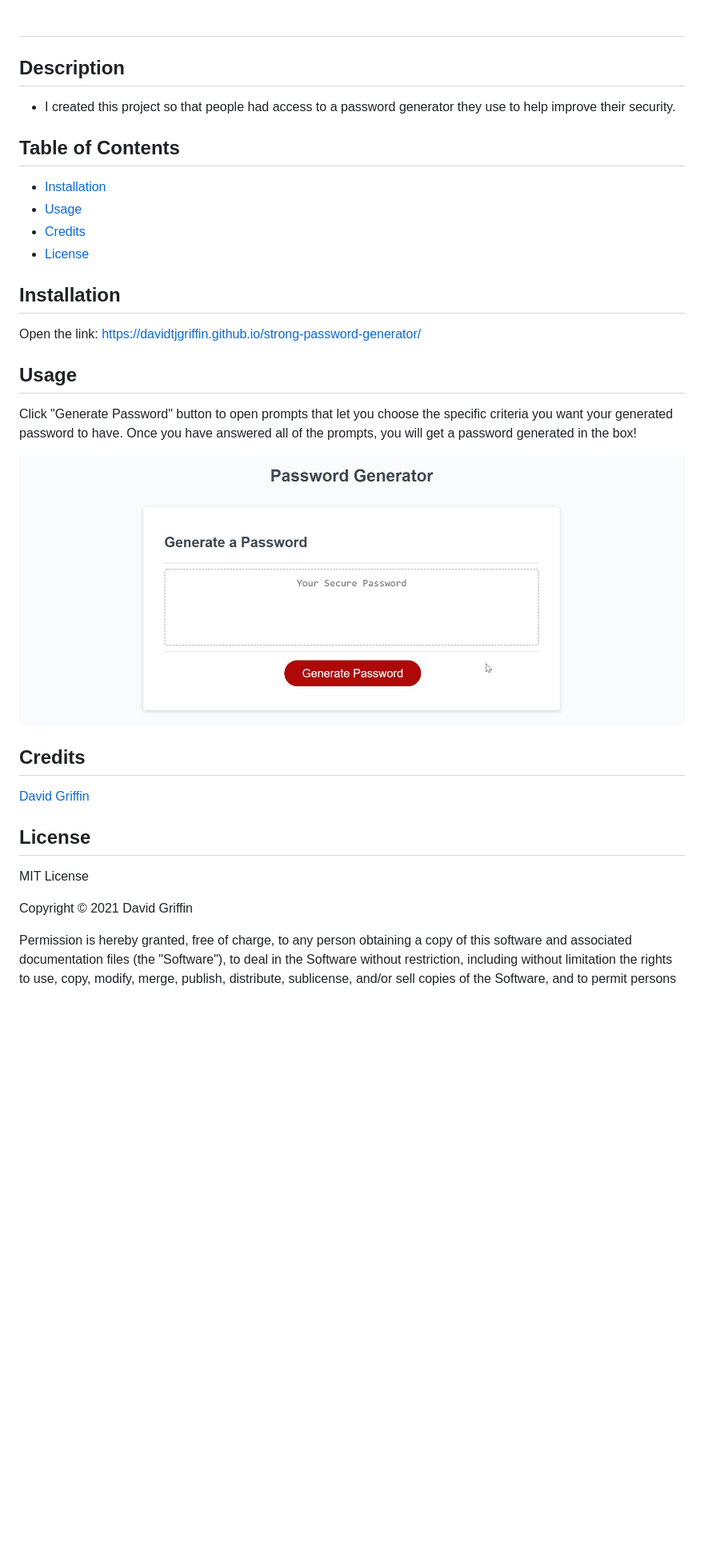
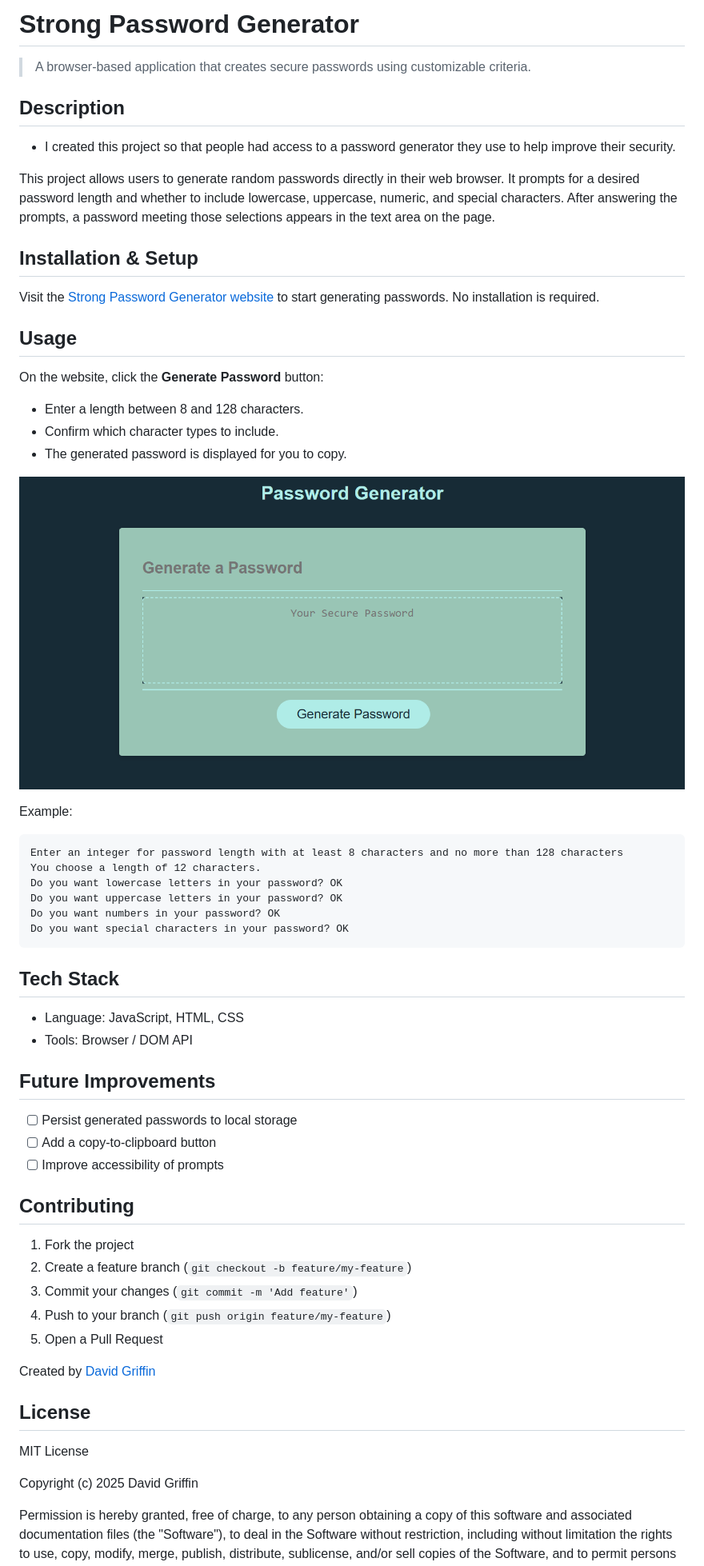
Before and after one commit to DavidTJGriffin/strong-password-generator, a Markdown page: README.md, the part around the change printed below. Shown: that part at 80% size. Rendered like a GitHub page; pictures changed too: assets/images/website-screenshot.jpg (deleted), assets/images/website-screenshot.png (added); blank space fills up the shorter version.

````diff
--- a/README.md
+++ b/README.md
@@ -1,26 +1,63 @@
-# <Your-Project-Title>
+# Strong Password Generator
+
+> A browser-based application that creates secure passwords using customizable criteria.
+
 ## Description
 - I created this project so that people had access to a password generator they use to help improve their security.
-## Table of Contents
-- [Installation](#installation)
-- [Usage](#usage)
-- [Credits](#credits)
-- [License](#license)
-## Installation
-Open the link: https://davidtjgriffin.github.io/strong-password-generator/
+
+This project allows users to generate random passwords directly in their web browser. It prompts for a desired password length and whether to include lowercase, uppercase, numeric, and special characters. After answering the prompts, a password meeting those selections appears in the text area on the page.
+
+## Installation & Setup
+
+Visit the [Strong Password Generator website](https://davidtjgriffin.github.io/strong-password-generator/) to start generating passwords. No installation is required.
+
 ## Usage
-Click "Generate Password" button to open prompts that let you choose the specific criteria you want your generated password to have. Once you have answered all of the prompts, you will get a password generated in the box!
+On the website, click the **Generate Password** button:
+- Enter a length between 8 and 128 characters.
+- Confirm which character types to include.
+- The generated password is displayed for you to copy.
+
+![Website Screenshot](assets/images/website-screenshot.png)
+
+Example:
+```
+Enter an integer for password length with at least 8 characters and no more than 128 characters
+You choose a length of 12 characters.
+Do you want lowercase letters in your password? OK
+Do you want uppercase letters in your password? OK
+Do you want numbers in your password? OK
+Do you want special characters in your password? OK
+```
+
+## Tech Stack
+
+- Language: JavaScript, HTML, CSS
+- Tools: Browser / DOM API
+
+## Future Improvements
+
+- [ ] Persist generated passwords to local storage
+- [ ] Add a copy-to-clipboard button
+- [ ] Improve accessibility of prompts
+
+## Contributing
+
+1. Fork the project
+2. Create a feature branch (`git checkout -b feature/my-feature`)
+3. Commit your changes (`git commit -m 'Add feature'`)
+4. Push to your branch (`git push origin feature/my-feature`)
+5. Open a Pull Request
 
 
 
 
-![Website Screenshot](assets/images/website-screenshot.jpg)
-## Credits
-[David Griffin](https://github.com/DavidTJGriffin)
+Created by [David Griffin](https://github.com/DavidTJGriffin)
+
 ## License
+
 MIT License
 
-Copyright © 2021 David Griffin
+Copyright (c) 2025 David Griffin
 
 Permission is hereby granted, free of charge, to any person obtaining a copy
 of this software and associated documentation files (the "Software"), to deal
````
Also changed, not shown: other parts of README.md (+0 -16 lines).
